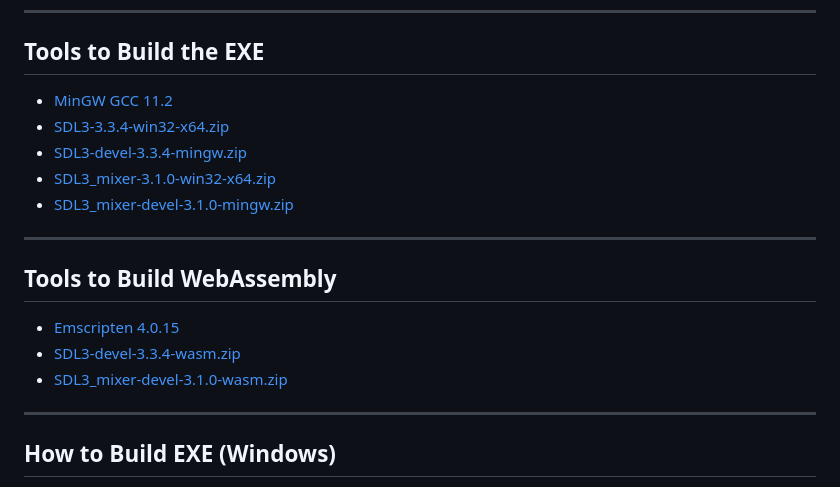
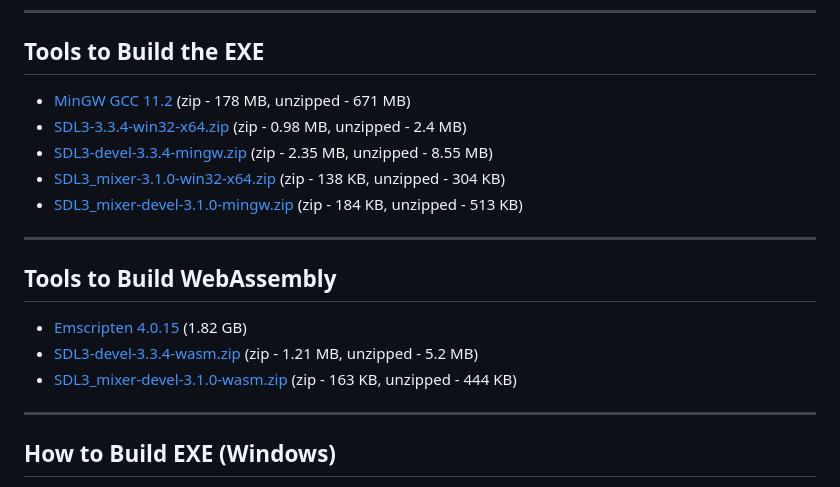
Before and after one commit to 8Observer8/play-audio-sdl-3.3.4-c, a Markdown page: README.md, the part around the change. Rendered like a GitHub page.

Commit message:
Add sizes

```diff
--- a/README.md
+++ b/README.md
@@ -29,19 +29,19 @@
 
 ## Tools to Build the EXE
 
-- [MinGW GCC 11.2](https://github.com/brechtsanders/winlibs_mingw/releases/download/11.2.0-14.0.0-9.0.0-ucrt-r7/winlibs-x86_64-posix-seh-gcc-11.2.0-mingw-w64ucrt-9.0.0-r7.zip)
-- [SDL3-3.3.4-win32-x64.zip](https://www.dropbox.com/scl/fi/6zojft1cdj2kzpljj2j5c/SDL3-3.3.4-win32-x64.zip?rlkey=lxvf4lzsfiv846ajpnic49s5j&st=3ukhpza9&raw=1)
-- [SDL3-devel-3.3.4-mingw.zip](https://www.dropbox.com/scl/fi/njib4pzrkuplxkomqihhg/SDL3-devel-3.3.4-mingw.zip?rlkey=69bhrsjx2w4j4ca1rc5arfbq5&st=x041deaf&raw=1)
-- [SDL3_mixer-3.1.0-win32-x64.zip](https://www.dropbox.com/scl/fi/yeiqe8wg41uw9u52qdmh7/SDL3_mixer-3.1.0-win32-x64.zip?rlkey=4teql5s5da9pn4eaz630idk21&st=hm6whpnj&raw=1)
-- [SDL3_mixer-devel-3.1.0-mingw.zip](https://www.dropbox.com/scl/fi/kpnoygzarw3o0jvfs06vs/SDL3_mixer-devel-3.1.0-mingw.zip?rlkey=y4ssud1webh3fvu103hbsgecp&st=htx3l1rh&raw=1)
+- [MinGW GCC 11.2](https://github.com/brechtsanders/winlibs_mingw/releases/download/11.2.0-14.0.0-9.0.0-ucrt-r7/winlibs-x86_64-posix-seh-gcc-11.2.0-mingw-w64ucrt-9.0.0-r7.zip) (zip - 178 MB, unzipped - 671 MB)
+- [SDL3-3.3.4-win32-x64.zip](https://www.dropbox.com/scl/fi/6zojft1cdj2kzpljj2j5c/SDL3-3.3.4-win32-x64.zip?rlkey=lxvf4lzsfiv846ajpnic49s5j&st=3ukhpza9&raw=1) (zip - 0.98 MB, unzipped - 2.4 MB)
+- [SDL3-devel-3.3.4-mingw.zip](https://www.dropbox.com/scl/fi/njib4pzrkuplxkomqihhg/SDL3-devel-3.3.4-mingw.zip?rlkey=69bhrsjx2w4j4ca1rc5arfbq5&st=x041deaf&raw=1) (zip - 2.35 MB, unzipped - 8.55 MB)
+- [SDL3_mixer-3.1.0-win32-x64.zip](https://www.dropbox.com/scl/fi/yeiqe8wg41uw9u52qdmh7/SDL3_mixer-3.1.0-win32-x64.zip?rlkey=4teql5s5da9pn4eaz630idk21&st=hm6whpnj&raw=1) (zip - 138 KB, unzipped - 304 KB)
+- [SDL3_mixer-devel-3.1.0-mingw.zip](https://www.dropbox.com/scl/fi/kpnoygzarw3o0jvfs06vs/SDL3_mixer-devel-3.1.0-mingw.zip?rlkey=y4ssud1webh3fvu103hbsgecp&st=htx3l1rh&raw=1) (zip - 184 KB, unzipped - 513 KB)
 
 ---
 
 ## Tools to Build WebAssembly
 
-- [Emscripten 4.0.15](https://emscripten.org/docs/getting_started/downloads.html)
-- [SDL3-devel-3.3.4-wasm.zip](https://www.dropbox.com/scl/fi/ogokwxxc64f0lgf01q9oe/SDL3-devel-3.3.4-wasm.zip?rlkey=p2ggy9ynptdlbroi9ixaj1d2c&st=k2fyu1tk&raw=1)
-- [SDL3_mixer-devel-3.1.0-wasm.zip](https://www.dropbox.com/scl/fi/0e5cqe5g62idz067ihi8m/SDL3_mixer-devel-3.1.0-wasm.zip?rlkey=099fnwa4mcb5qexntzmwsfai7&st=z1lj7bjo&raw=1)
+- [Emscripten 4.0.15](https://emscripten.org/docs/getting_started/downloads.html) (1.82 GB)
+- [SDL3-devel-3.3.4-wasm.zip](https://www.dropbox.com/scl/fi/ogokwxxc64f0lgf01q9oe/SDL3-devel-3.3.4-wasm.zip?rlkey=p2ggy9ynptdlbroi9ixaj1d2c&st=k2fyu1tk&raw=1) (zip - 1.21 MB, unzipped - 5.2 MB)
+- [SDL3_mixer-devel-3.1.0-wasm.zip](https://www.dropbox.com/scl/fi/0e5cqe5g62idz067ihi8m/SDL3_mixer-devel-3.1.0-wasm.zip?rlkey=099fnwa4mcb5qexntzmwsfai7&st=z1lj7bjo&raw=1) (zip - 163 KB, unzipped - 444 KB)
 
 ---
 
```
